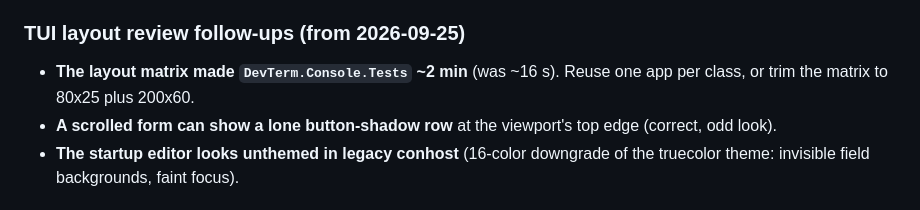
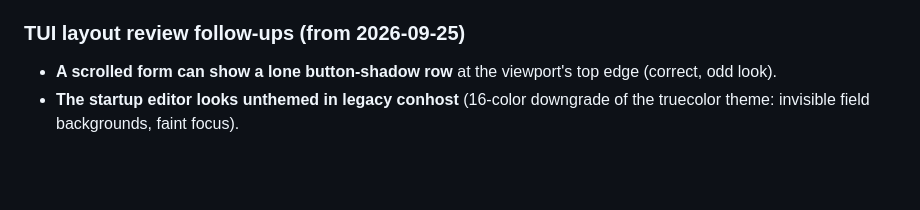
Before and after one commit to OutOfBandDevelopment/dev-term, a Markdown page: TODO.md, the part around the change. GitHub-like rendering; blank space fills up the shorter version.

```diff
--- a/TODO.md
+++ b/TODO.md
@@ -22,8 +22,6 @@ Completed work is logged by date under `docs/changes/`.
 
 ### TUI layout review follow-ups (from 2026-09-25)
 
-- **The layout matrix made `DevTerm.Console.Tests` ~2 min** (was ~16 s). Reuse one app per class, or trim
-  the matrix to 80x25 plus 200x60.
 - **A scrolled form can show a lone button-shadow row** at the viewport's top edge (correct, odd look).
 - **The startup editor looks unthemed in legacy conhost** (16-color downgrade of the truecolor theme:
   invisible field backgrounds, faint focus).
```
Also changed, not shown: docs/changes/2026-09-29.md (+18 -0 lines), docs/user-guide/images/tui-main-logging.png, docs/user-guide/images/tui-manifest-editor-control.png, docs/user-guide/images/tui-manifest-editor-preview.png, docs/user-guide/images/tui-manifest-editor.png, 4 other files.
